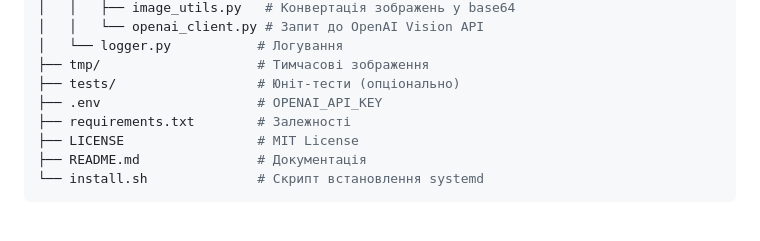
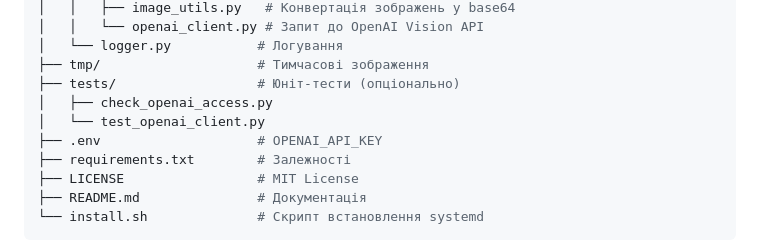
Before and after one commit to ironhe1met/NutriScan, a Markdown page: README.md, the part around the change. Rendered like a GitHub page; blank space fills up the shorter version.

```diff
--- a/README.md
+++ b/README.md
@@ -236,6 +236,8 @@ NutriScan/
 │   └── logger.py           # Логування
 ├── tmp/                    # Тимчасові зображення
 ├── tests/                  # Юніт-тести (опціонально)
+│   ├── check_openai_access.py
+│   └── test_openai_client.py
 ├── .env                    # OPENAI_API_KEY
 ├── requirements.txt        # Залежності
 ├── LICENSE                 # MIT License
```
